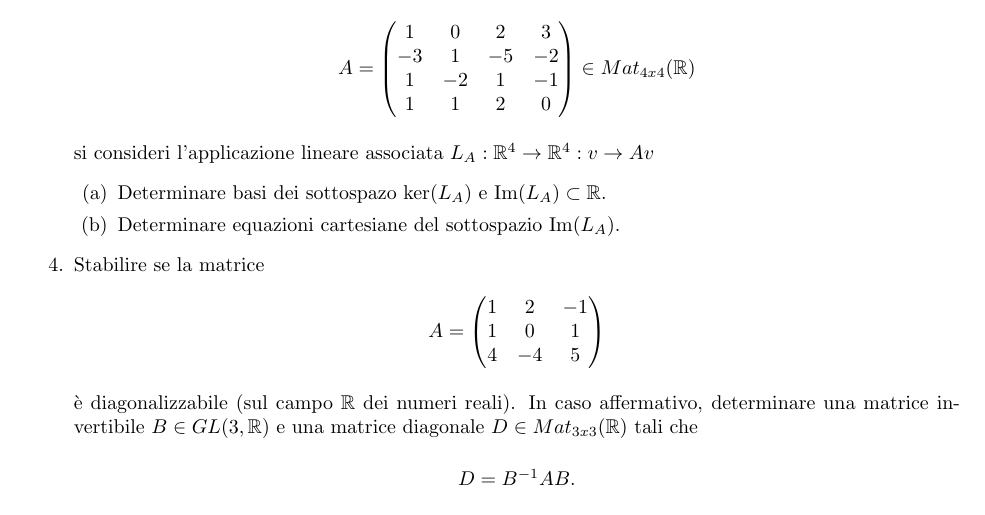
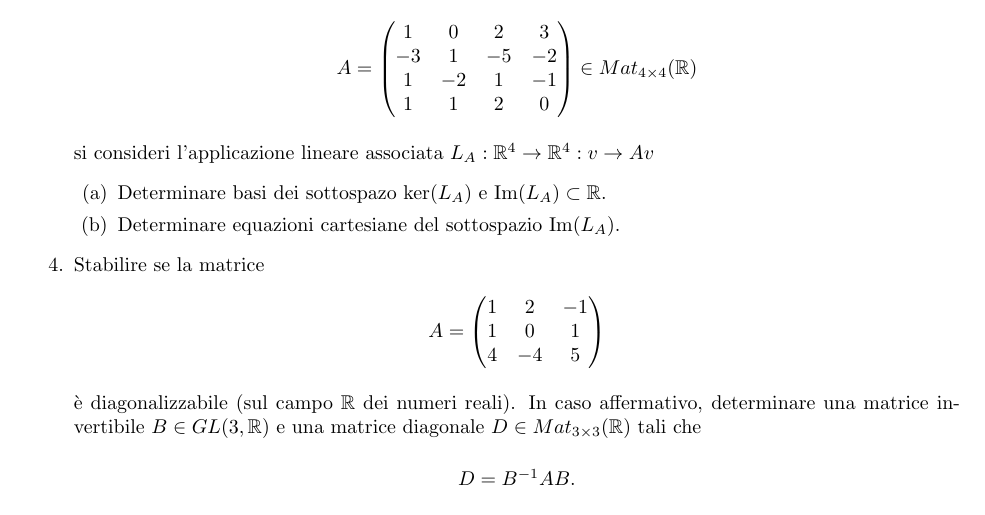
Before and after one commit to struggling-student/Algebra, a LaTeX document (Gennaio-2023/main.tex): part of the page, cut so that both start at the same text. Compiled offline with pdfLaTeX.

Commit message:
Fix : typo - grazie @ph04

```diff
--- a/Gennaio-2023/main.tex
+++ b/Gennaio-2023/main.tex
@@ -57,7 +57,7 @@
          1 & -2 & 1 & -1 \\
          1 & 1 & 2 & 0
       \end{pmatrix}
-      \in Mat_{4x4}(\mathbb{R})$
+      \in Mat_{4 \times 4}(\mathbb{R})$
    \end{center}
    si consideri l'applicazione lineare associata $L_A:\mathbb{R}^4 \rightarrow \mathbb{R}^4:v \rightarrow Av$
    \begin{enumerate}
@@ -76,7 +76,7 @@
    $
    \end{center}
    è diagonalizzabile (sul campo $\mathbb{R}$ dei numeri reali). In caso affermativo, determinare una matrice invertibile
-    $B \in GL(3,\mathbb{R})$ e una matrice diagonale $D \in Mat_{3x3}(\mathbb{R})$ tali che
+    $B \in GL(3,\mathbb{R})$ e una matrice diagonale $D \in Mat_{3 \times 3}(\mathbb{R})$ tali che
 
    \begin{center}
       $D= B^{-1}AB.$
```
Also changed, not shown: Febbraio-2023/main.tex (+1 -1 lines), Marzo-2023/main.tex (+1 -1 lines), Febbraio-2023/main.pdf, Gennaio-2023/main.pdf, Marzo-2023/main.pdf, 9 other files.
